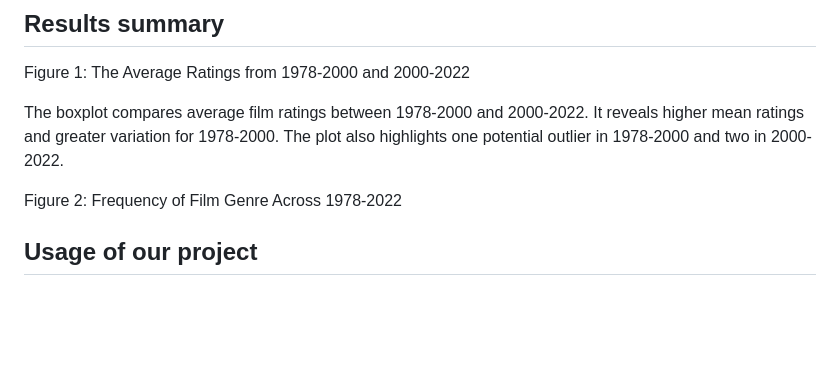
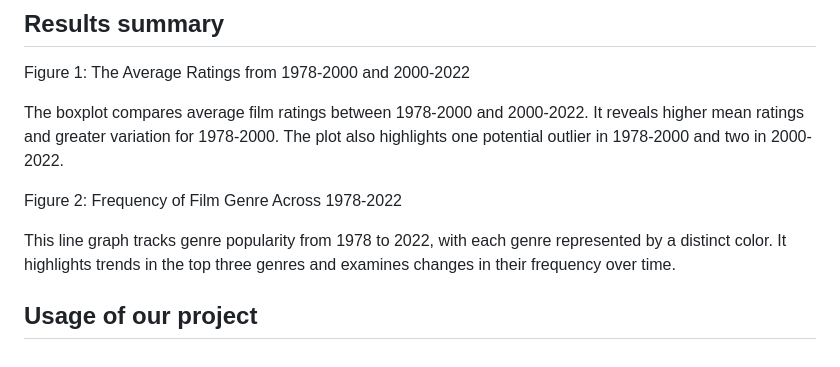
Before and after one commit to ginaaseo/stat184-sec2-ginaseo-madelinehughes-chelseasala, a Markdown page: README.md, the part around the change. Rendered like a GitHub page; blank space fills up the shorter version.

```diff
--- a/README.md
+++ b/README.md
@@ -36,4 +36,6 @@ The boxplot compares average film ratings between 1978-2000 and 2000-2022. It re
 
 Figure 2: Frequency of Film Genre Across 1978-2022
 
+This line graph tracks genre popularity from 1978 to 2022, with each genre represented by a distinct color. It highlights trends in the top three genres and examines changes in their frequency over time.
+
 ## Usage of our project
```
